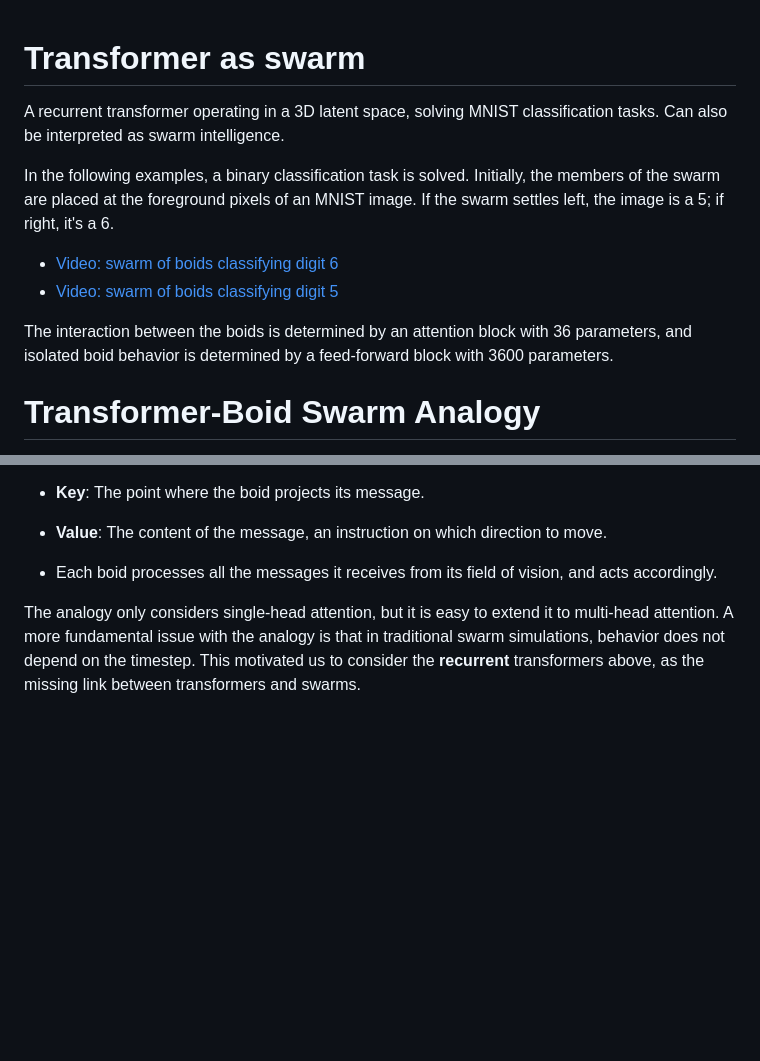
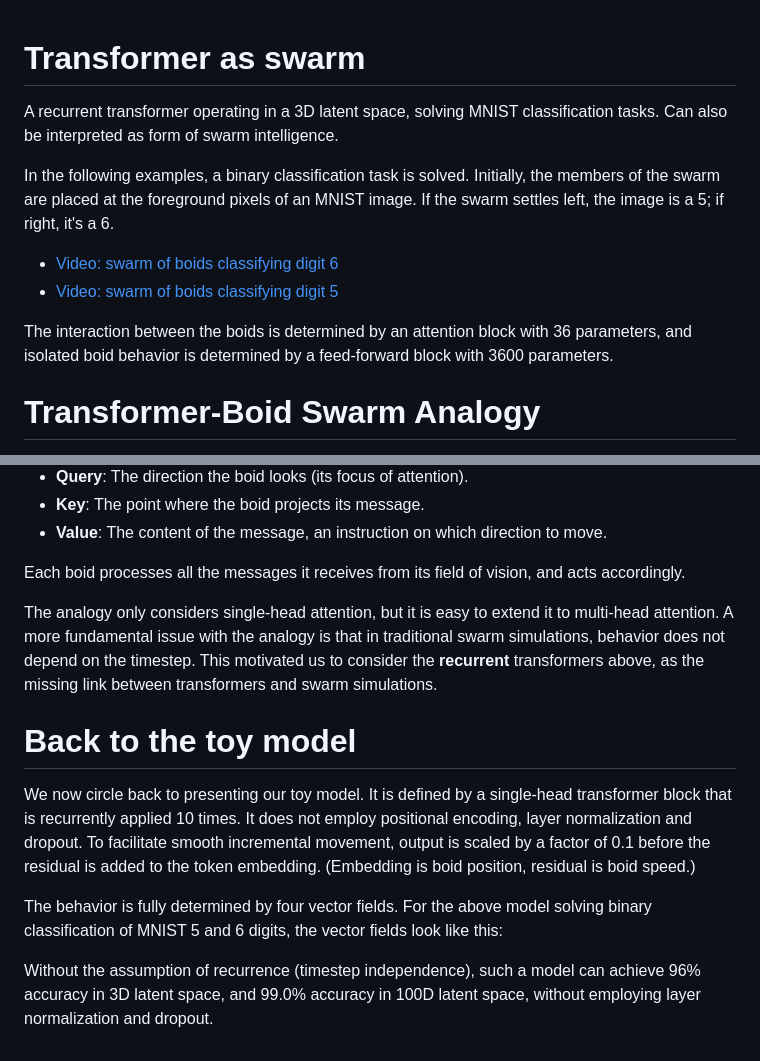
Before and after one commit to danielvarga/transformer-as-swarm, a Markdown page: README.md, 2 parts joined by grey strips. GitHub-like rendering; blank space fills up the shorter version.

```diff
--- a/README.md
+++ b/README.md
@@ -1,7 +1,8 @@
+
 # Transformer as swarm
 
 A recurrent transformer operating in a 3D latent space, solving MNIST classification tasks.
-Can also be interpreted as swarm intelligence.
+Can also be interpreted as form of swarm intelligence.
 
 In the following examples, a binary classification task is solved. Initially, the members of the swarm are placed at the foreground pixels of an MNIST image.
 If the swarm settles left, the image is a 5; if right, it's a 6.
@@ -11,7 +12,6 @@ If the swarm settles left, the image is a 5; if right, it's a 6.
 
 The interaction between the boids is determined by an attention block with 36 parameters, and isolated boid behavior is determined by a
 feed-forward block with 3600 parameters.
-
 
 
 # Transformer-Boid Swarm Analogy
@@ -50,8 +50,23 @@ For the flocking (attention) move, each boid performs two main actions:
 - **Key**: The point where the boid projects its message.
 - **Value**: The content of the message, an instruction on which direction to move.
 
-- Each boid processes all the messages it receives from its field of vision, and acts accordingly.
+Each boid processes all the messages it receives from its field of vision, and acts accordingly.
 
 The analogy only considers single-head attention, but it is easy to extend it to multi-head attention.
 A more fundamental issue with the analogy is that in traditional swarm simulations, behavior does not depend on the timestep.
-This motivated us to consider the **recurrent** transformers above, as the missing link between transformers and swarms.
+This motivated us to consider the **recurrent** transformers above, as the missing link between transformers and swarm simulations.
+
+
+# Back to the toy model
+
+We now circle back to presenting our toy model. It is defined by a single-head transformer block that is recurrently applied 10 times.
+It does not employ positional encoding, layer normalization and dropout. To facilitate smooth incremental movement, output is scaled by
+a factor of 0.1 before the residual is added to the token embedding. (Embedding is boid position, residual is boid speed.)
+
+The behavior is fully determined by four vector fields. For the above model solving binary classification of MNIST 5 and 6 digits,
+the vector fields look like this:
+
+
+
+Without the assumption of recurrence (timestep independence), such a model can achieve 96% accuracy in 3D latent space, and
+99.0% accuracy in 100D latent space, without employing layer normalization and dropout.
```
Also changed, not shown: other parts of README.md (+1 -1 lines), quiver.png (added), 2 other files.
